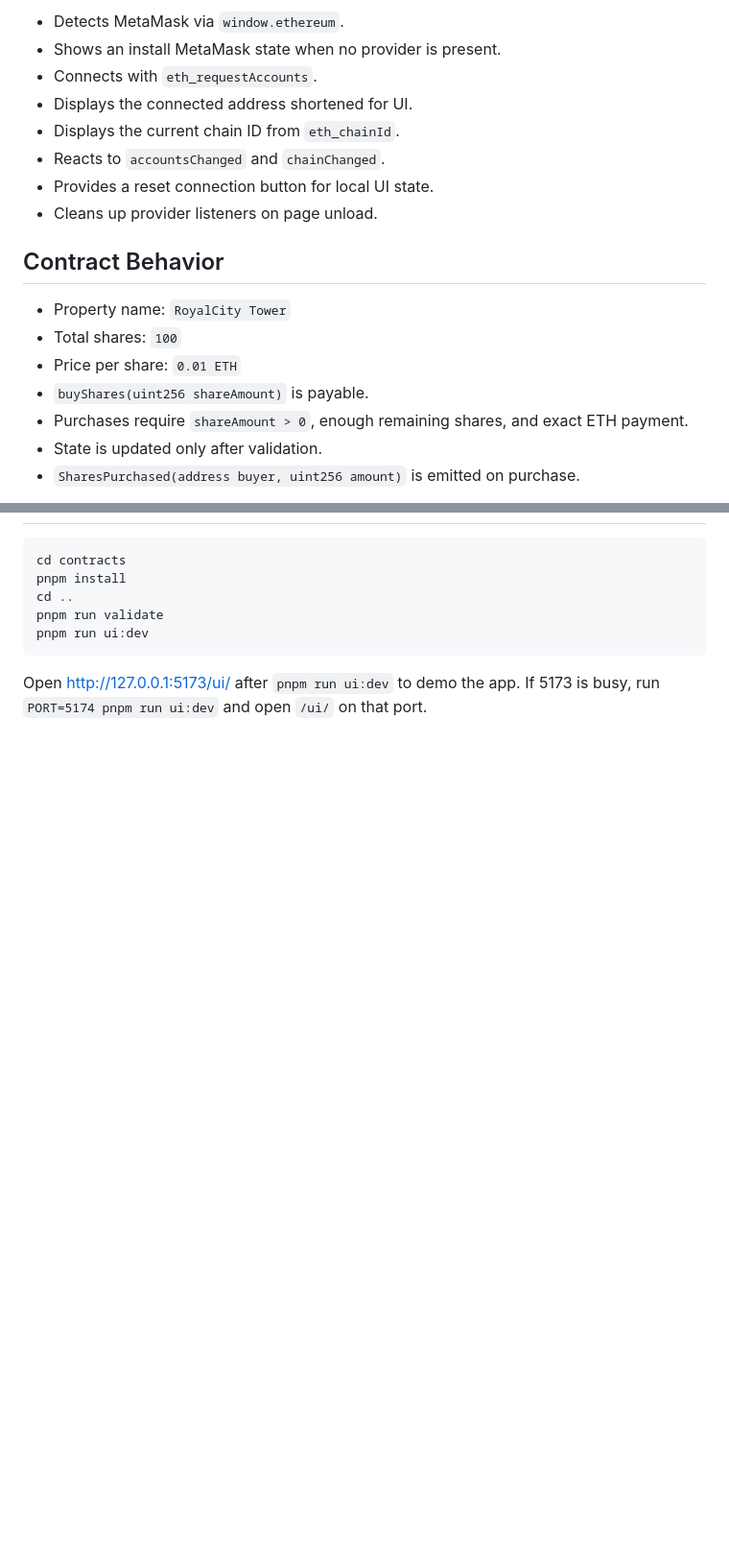
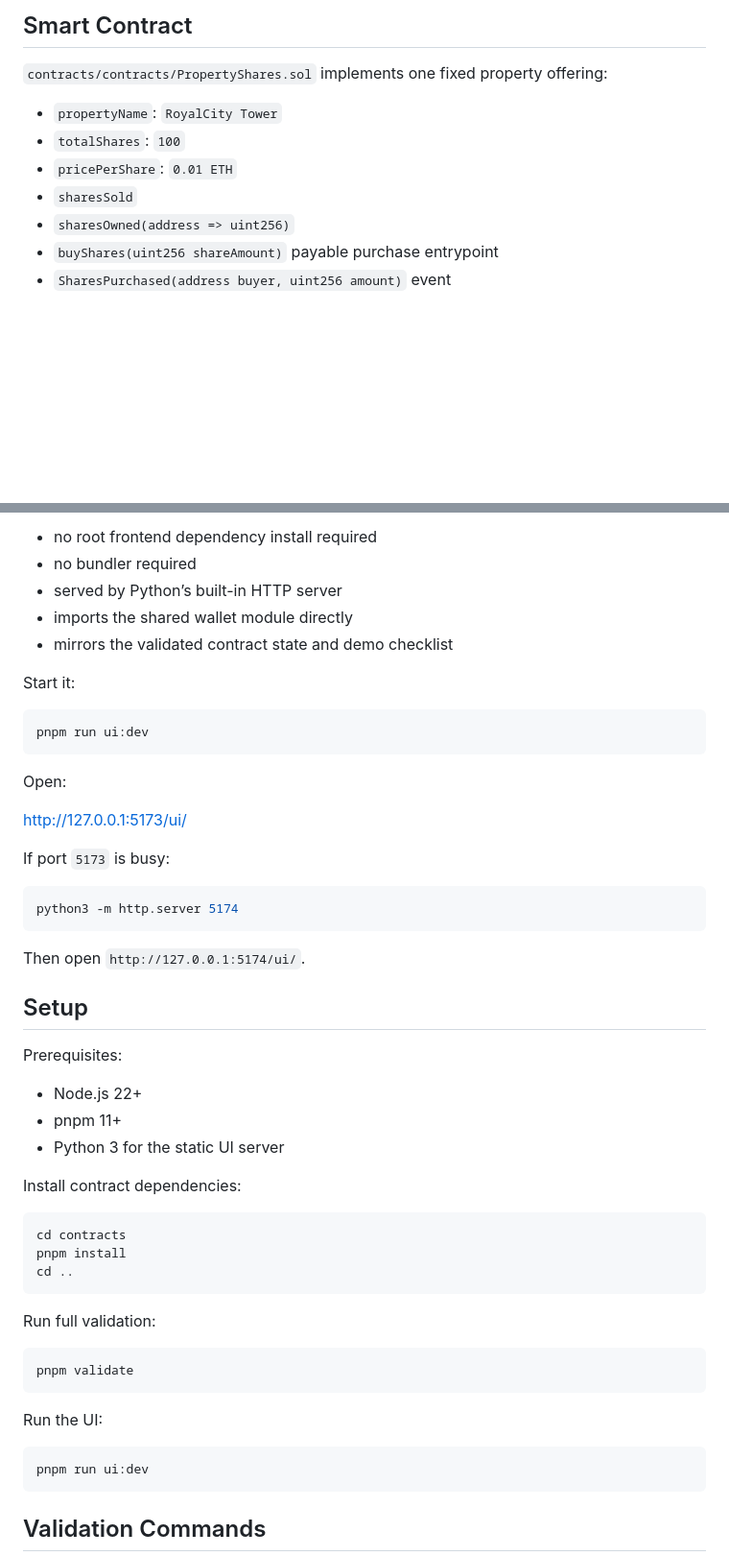
Before and after one commit to elbarroca/Velixus-Lab, a Markdown page: README.md, 2 parts joined by grey strips. Shown at 96% size. Rendered like a GitHub page; blank space fills up the shorter version.

Commit message:
docs: expand demo setup guide

````diff
--- a/README.md
+++ b/README.md
@@ -22,20 +61,13 @@ No ERC20 tokenization, secondary market, KYC, withdrawal path, admin panel, or c
 
-- Detects MetaMask via `window.ethereum`.
-- Shows an install MetaMask state when no provider is present.
-- Connects with `eth_requestAccounts`.
-- Displays the connected address shortened for UI.
-- Displays the current chain ID from `eth_chainId`.
-- Reacts to `accountsChanged` and `chainChanged`.
-- Provides a reset connection button for local UI state.
-- Cleans up provider listeners on page unload.
+## Smart Contract
 
-## Contract Behavior
+`contracts/contracts/PropertyShares.sol` implements one fixed property offering:
 
-- Property name: `RoyalCity Tower`
-- Total shares: `100`
-- Price per share: `0.01 ETH`
-- `buyShares(uint256 shareAmount)` is payable.
-- Purchases require `shareAmount > 0`, enough remaining shares, and exact ETH payment.
-- State is updated only after validation.
-- `SharesPurchased(address buyer, uint256 amount)` is emitted on purchase.
+- `propertyName`: `RoyalCity Tower`
+- `totalShares`: `100`
+- `pricePerShare`: `0.01 ETH`
+- `sharesSold`
+- `sharesOwned(address => uint256)`
+- `buyShares(uint256 shareAmount)` payable purchase entrypoint
+- `SharesPurchased(address buyer, uint256 amount)` event
 
@@ -43,11 +137,54 @@ No ERC20 tokenization, secondary market, KYC, withdrawal path, admin panel, or c
+- no root frontend dependency install required
+- no bundler required
+- served by Python’s built-in HTTP server
+- imports the shared wallet module directly
+- mirrors the validated contract state and demo checklist
+
+Start it:
+
+```sh
+pnpm run ui:dev
+```
+
+Open:
+
+[http://127.0.0.1:5173/ui/](http://127.0.0.1:5173/ui/)
+
+If port `5173` is busy:
+
+```sh
+python3 -m http.server 5174
+```
+
+Then open `http://127.0.0.1:5174/ui/`.
+
+## Setup
+
+Prerequisites:
+
+- Node.js 22+
+- pnpm 11+
+- Python 3 for the static UI server
+
+Install contract dependencies:
 
 ```sh
 cd contracts
 pnpm install
 cd ..
-pnpm run validate
+```
+
+Run full validation:
+
+```sh
+pnpm validate
+```
+
+Run the UI:
+
+```sh
 pnpm run ui:dev
 ```
 
-Open [http://127.0.0.1:5173/ui/](http://127.0.0.1:5173/ui/) after `pnpm run ui:dev` to demo the app. If 5173 is busy, run `PORT=5174 pnpm run ui:dev` and open `/ui/` on that port.
+## Validation Commands
 
````
Also changed, not shown: other parts of README.md (+207 -38 lines).
